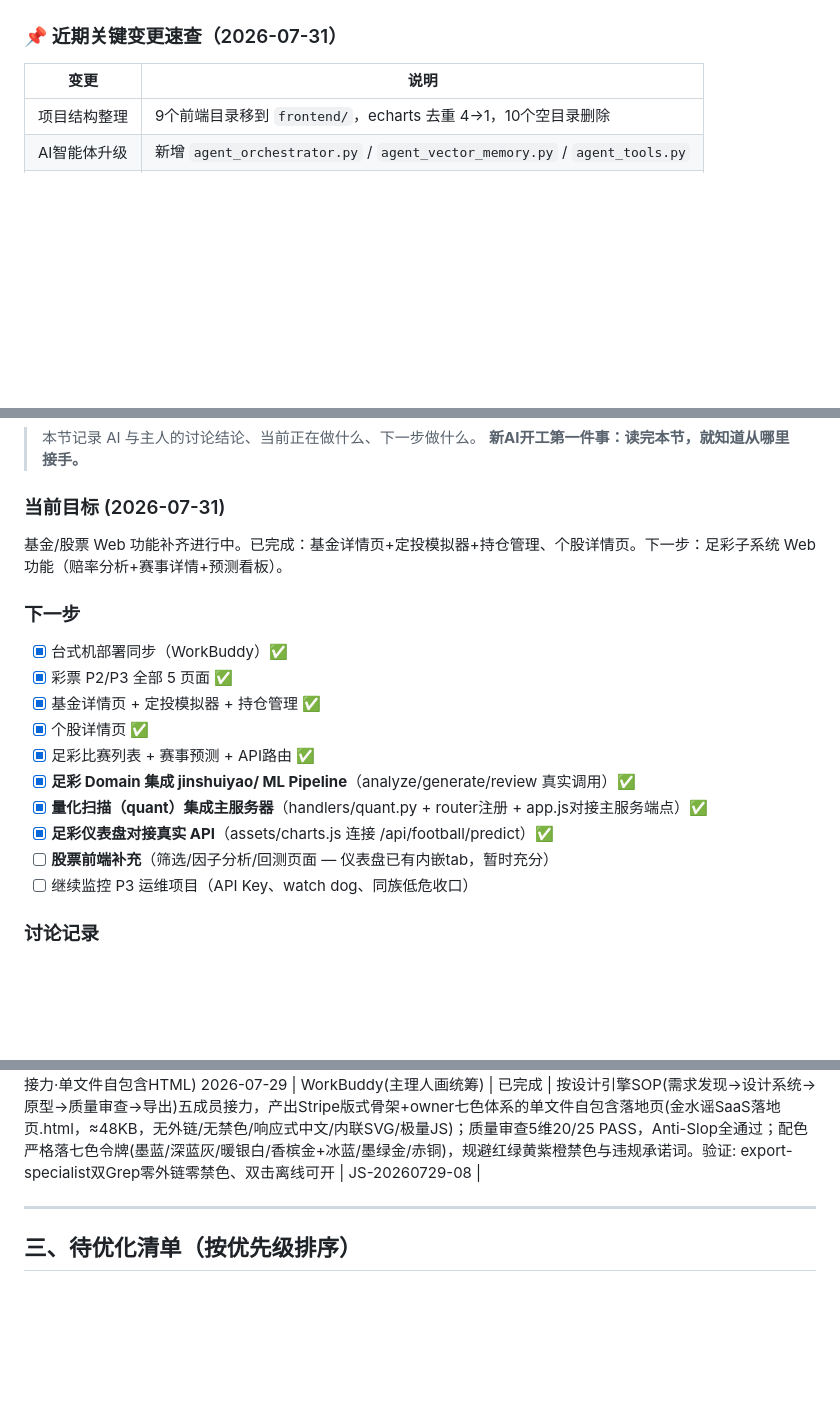
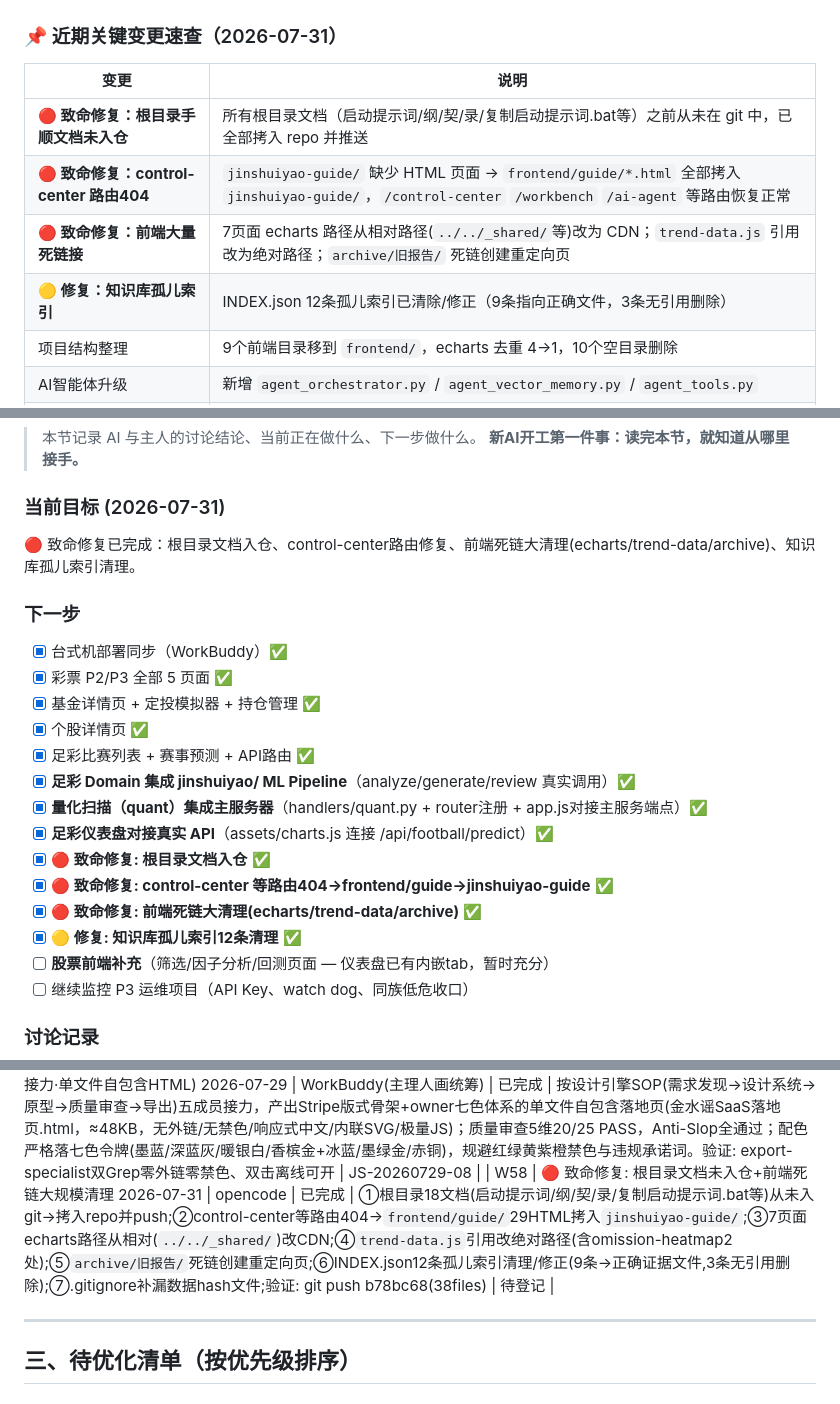
Before and after one commit to y168521/Jinshuiyao_Fixed, a Markdown page: AI协作交接中心.md, 3 parts joined by grey strips. Drawn GitHub-style; blank space fills up the shorter version.

Commit message:
更新: 交接中心记录今日死链修复+root文档入仓

```diff
--- a/AI协作交接中心.md
+++ b/AI协作交接中心.md
@@ -25,6 +25,10 @@
 
 | 变更 | 说明 |
 |------|------|
+| **🔴 致命修复：根目录手顺文档未入仓** | 所有根目录文档（启动提示词/纲/契/录/复制启动提示词.bat等）之前从未在 git 中，已全部拷入 repo 并推送 |
+| **🔴 致命修复：control-center 路由404** | `jinshuiyao-guide/` 缺少 HTML 页面 → `frontend/guide/*.html` 全部拷入 `jinshuiyao-guide/`，`/control-center` `/workbench` `/ai-agent` 等路由恢复正常 |
+| **🔴 致命修复：前端大量死链接** | 7页面 echarts 路径从相对路径(`../../_shared/`等)改为 CDN；`trend-data.js` 引用改为绝对路径；`archive/旧报告/` 死链创建重定向页 |
+| **🟡 修复：知识库孤儿索引** | INDEX.json 12条孤儿索引已清除/修正（9条指向正确文件，3条无引用删除） |
 | 项目结构整理 | 9个前端目录移到 `frontend/`，echarts 去重 4→1，10个空目录删除 |
 | AI智能体升级 | 新增 `agent_orchestrator.py` / `agent_vector_memory.py` / `agent_tools.py` |
 | Git+GitHub | 仓库 `y168521/Jinshuiyao_Fixed`，SSH 已配，632文件已入库 |
@@ -80,7 +84,7 @@
 > **新AI开工第一件事：读完本节，就知道从哪里接手。**
 
 ### 当前目标 (2026-07-31)
-基金/股票 Web 功能补齐进行中。已完成：基金详情页+定投模拟器+持仓管理、个股详情页。下一步：足彩子系统 Web 功能（赔率分析+赛事详情+预测看板）。
+🔴 致命修复已完成：根目录文档入仓、control-center路由修复、前端死链大清理(echarts/trend-data/archive)、知识库孤儿索引清理。
 
 ### 下一步
 - [x] 台式机部署同步（WorkBuddy）✅
@@ -91,6 +95,10 @@
 - [x] **足彩 Domain 集成 jinshuiyao/ ML Pipeline**（analyze/generate/review 真实调用）✅
 - [x] **量化扫描（quant）集成主服务器**（handlers/quant.py + router注册 + app.js对接主服务端点）✅
 - [x] **足彩仪表盘对接真实 API**（assets/charts.js 连接 /api/football/predict）✅
+- [x] **🔴 致命修复: 根目录文档入仓** ✅
+- [x] **🔴 致命修复: control-center 等路由404→frontend/guide→jinshuiyao-guide** ✅
+- [x] **🔴 致命修复: 前端死链大清理(echarts/trend-data/archive)** ✅
+- [x] **🟡 修复: 知识库孤儿索引12条清理** ✅
 - [ ] **股票前端补充**（筛选/因子分析/回测页面 — 仪表盘已有内嵌tab，暂时充分）
 - [ ] 继续监控 P3 运维项目（API Key、watch dog、同族低危收口）
 
@@ -235,6 +243,7 @@
 | W44 | matches.csv P1 真实赛果数据集构建 2026-07-28 | WorkBuddy(诺亚团队) | 已完成 | 用户要求"上网搜真实数据填充"。因演示400行是seed=42编造、无真实比赛可对应，改为另建独立真实文件 matches_real.csv（143场，2025-26赛季五大联赛真实完赛结果，WebSearch核实来源：premierleague.com/laliga.com/AS.com/Soccerway/纳米数据等）；演示CSV仅预留result/score空列(现18列，留空为正确状态)。赛果分布 主胜60/平39/客胜44。缺口：文件不含赔率(odds)，回测"赔率→赛果"需另行接入真实赔率源(对齐match_id/球队+日期)。验证: 143行、联赛分布英超30/西甲40/德甲25/意甲30/法甲18；附 matches_real_README.md + generate_real_dataset.py | JS-20260728-13 |
 | W45 | matches.csv 回测分析(WebSearch真实赔率·校准/Brier/准确率/代表性) 2026-07-28 | WorkBuddy(诺亚团队) | 已完成 | 承接W44真实赛果(143场)做回测：WebSearch核实真实赔率(英超/西甲组=真实赔率反推隐含概率；德甲/意甲/法甲隐含=外部赛季基准近似*)，跑聚合级回测——校准(隐含vs实际)、Brier Score、简单策略命中率vs随机33.3%、卡方样本代表性；6图ECharts仪表盘+9章HTML报告，合并为金水谣_matches回测报告.html(自包含·6图嵌入)。关键数字：总体命中42.0% vs随机33.3%(+8.6pp)；Brier 0.215~0.232 vs随机0.667；英超overround≈0%/西甲+6.20%；卡方p EPL0.937/Bundes0.264/SerieA0.772/Ligue10.637。缺口：演示数据无真实赔率→仅聚合级非逐场；德甲/意甲/法甲隐含为基准近似非真实赔率("偏差"实为样本vs赛季差)；西甲缺外部基准未做代表性检验。验证: 合并脚本断言全过(echarts CDN+6图div+0占位符残留) | JS-20260728-15 |
 | W46 | Stripe风格金水谣SaaS落地页设计(设计引擎五成员接力·单文件自包含HTML) 2026-07-29 | WorkBuddy(主理人画统筹) | 已完成 | 按设计引擎SOP(需求发现→设计系统→原型→质量审查→导出)五成员接力，产出Stripe版式骨架+owner七色体系的单文件自包含落地页(金水谣SaaS落地页.html，≈48KB，无外链/无禁色/响应式中文/内联SVG/极量JS)；质量审查5维20/25 PASS，Anti-Slop全通过；配色严格落七色令牌(墨蓝/深蓝灰/暖银白/香槟金+冰蓝/墨绿金/赤铜)，规避红绿黄紫橙禁色与违规承诺词。验证: export-specialist双Grep零外链零禁色、双击离线可开 | JS-20260729-08 |
+| W58 | 🔴 致命修复: 根目录文档未入仓+前端死链大规模清理 2026-07-31 | opencode | 已完成 | ①根目录18文档(启动提示词/纲/契/录/复制启动提示词.bat等)从未入git→拷入repo并push;②control-center等路由404→`frontend/guide/`29HTML拷入`jinshuiyao-guide/`;③7页面echarts路径从相对(`../../_shared/`)改CDN;④`trend-data.js`引用改绝对路径(含omission-heatmap2处);⑤`archive/旧报告/`死链创建重定向页;⑥INDEX.json12条孤儿索引清理/修正(9条→正确证据文件,3条无引用删除);⑦.gitignore补漏数据hash文件;验证: git push b78bc68(38files) | 待登记 |
 
 ---
 
```
